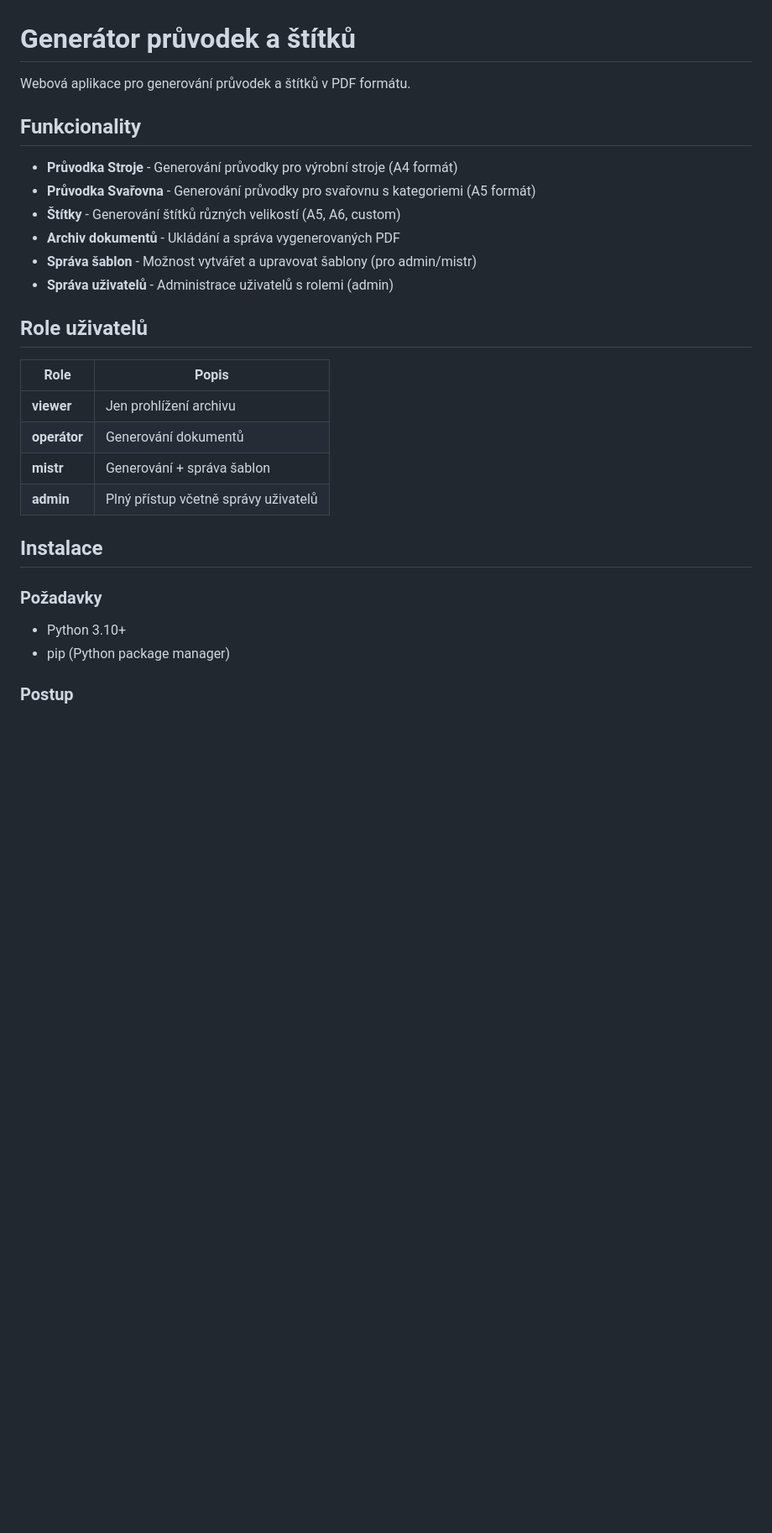
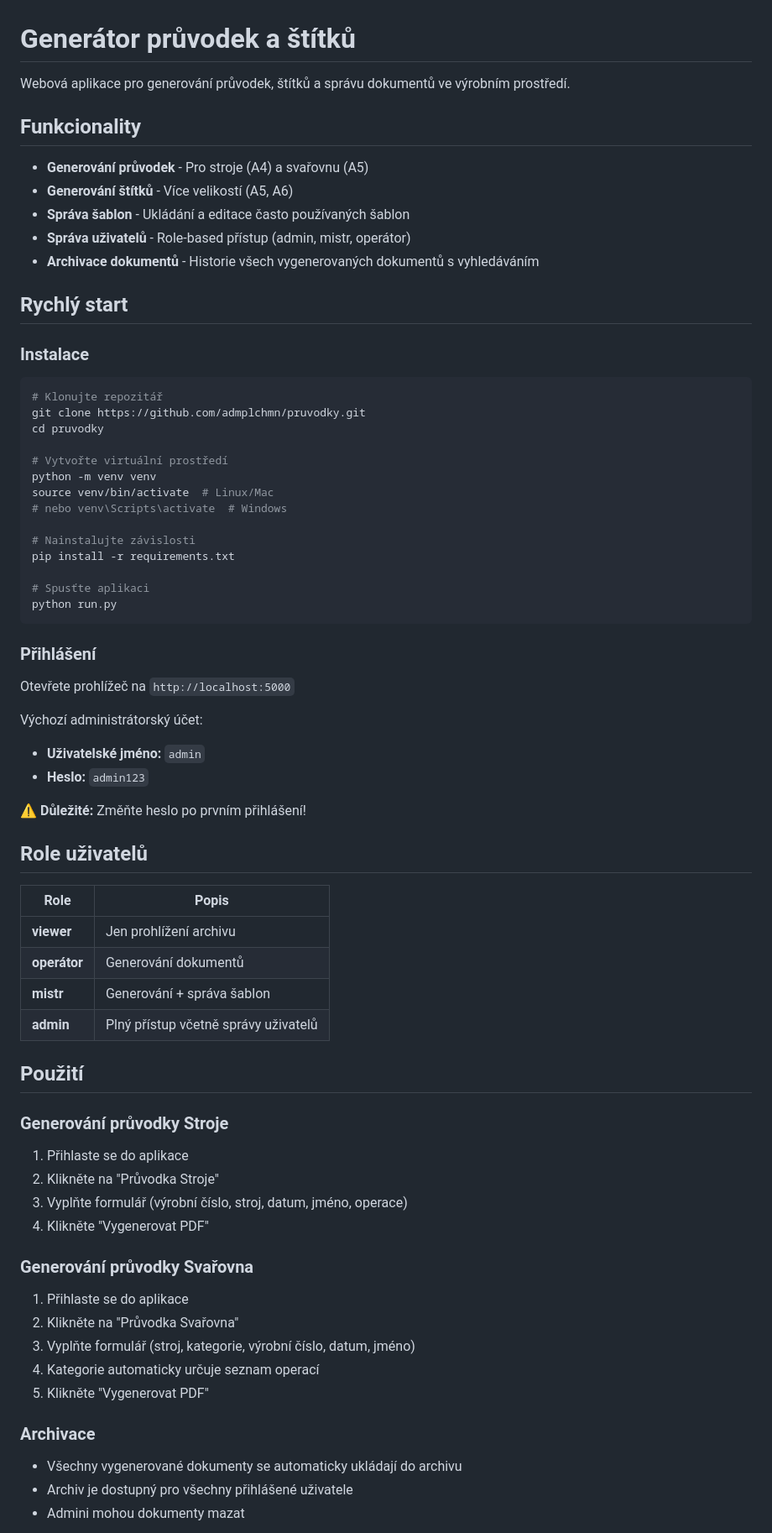
Before and after one commit to admplchmn/pruvodky, a Markdown page: README.md, the part around one of its changes. Shown at 84% size. GitHub-like rendering; blank space fills up the shorter version.

Commit message:
Add harmonogram and update README with deployment instructions

````diff
--- a/README.md
+++ b/README.md
@@ -1,31 +1,72 @@
 # Generátor průvodek a štítků
 
-Webová aplikace pro generování průvodek a štítků v PDF formátu.
+Webová aplikace pro generování průvodek, štítků a správu dokumentů ve výrobním prostředí.
 
 ## Funkcionality
 
-- **Průvodka Stroje** - Generování průvodky pro výrobní stroje (A4 formát)
-- **Průvodka Svařovna** - Generování průvodky pro svařovnu s kategoriemi (A5 formát)
-- **Štítky** - Generování štítků různých velikostí (A5, A6, custom)
-- **Archiv dokumentů** - Ukládání a správa vygenerovaných PDF
-- **Správa šablon** - Možnost vytvářet a upravovat šablony (pro admin/mistr)
-- **Správa uživatelů** - Administrace uživatelů s rolemi (admin)
+- **Generování průvodek** - Pro stroje (A4) a svařovnu (A5)
+- **Generování štítků** - Více velikostí (A5, A6)
+- **Správa šablon** - Ukládání a editace často používaných šablon
+- **Správa uživatelů** - Role-based přístup (admin, mistr, operátor)
+- **Archivace dokumentů** - Historie všech vygenerovaných dokumentů s vyhledáváním
+
+## Rychlý start
+
+### Instalace
+
+```bash
+# Klonujte repozitář
+git clone https://github.com/admplchmn/pruvodky.git
+cd pruvodky
+
+# Vytvořte virtuální prostředí
+python -m venv venv
+source venv/bin/activate  # Linux/Mac
+# nebo venv\Scripts\activate  # Windows
+
+# Nainstalujte závislosti
+pip install -r requirements.txt
+
+# Spusťte aplikaci
+python run.py
+```
+
+### Přihlášení
+
+Otevřete prohlížeč na `http://localhost:5000`
+
+Výchozí administrátorský účet:
+- **Uživatelské jméno:** `admin`
+- **Heslo:** `admin123`
+
+⚠️ **Důležité:** Změňte heslo po prvním přihlášení!
 
 ## Role uživatelů
 
-| Rol<span>e</span>       | Popis                                              |
-|-------------------------|----------------------------------------------------|
-| **viewer**              | Jen prohlížení archivu                             |
-| **operátor**            | Generování dokumentů                               |
-| **mistr**               | Generování + správa šablon                         |
-| **admin**               | Plný přístup včetně správy uživatelů               |
+| Role       | Popis                                              |
+|------------|----------------------------------------------------|
+| **viewer** | Jen prohlížení archivu                             |
+| **operátor** | Generování dokumentů                             |
+| **mistr**  | Generování + správa šablon                         |
+| **admin**  | Plný přístup včetně správy uživatelů               |
 
-## Instalace
+## Použití
 
-### Požadavky
+### Generování průvodky Stroje
+1. Přihlaste se do aplikace
+2. Klikněte na "Průvodka Stroje"
+3. Vyplňte formulář (výrobní číslo, stroj, datum, jméno, operace)
+4. Klikněte "Vygenerovat PDF"
 
-- Python 3.10+
-- pip (Python package manager)
+### Generování průvodky Svařovna
+1. Přihlaste se do aplikace
+2. Klikněte na "Průvodka Svařovna"
+3. Vyplňte formulář (stroj, kategorie, výrobní číslo, datum, jméno)
+4. Kategorie automaticky určuje seznam operací
+5. Klikněte "Vygenerovat PDF"
 
-### Postup
+### Archivace
+- Všechny vygenerované dokumenty se automaticky ukládají do archivu
+- Archiv je dostupný pro všechny přihlášené uživatele
+- Admini mohou dokumenty mazat
 
````
Also changed, not shown: other parts of README.md (+9 -13 lines), HARMONOGAM.md (added, +105 -0 lines).
